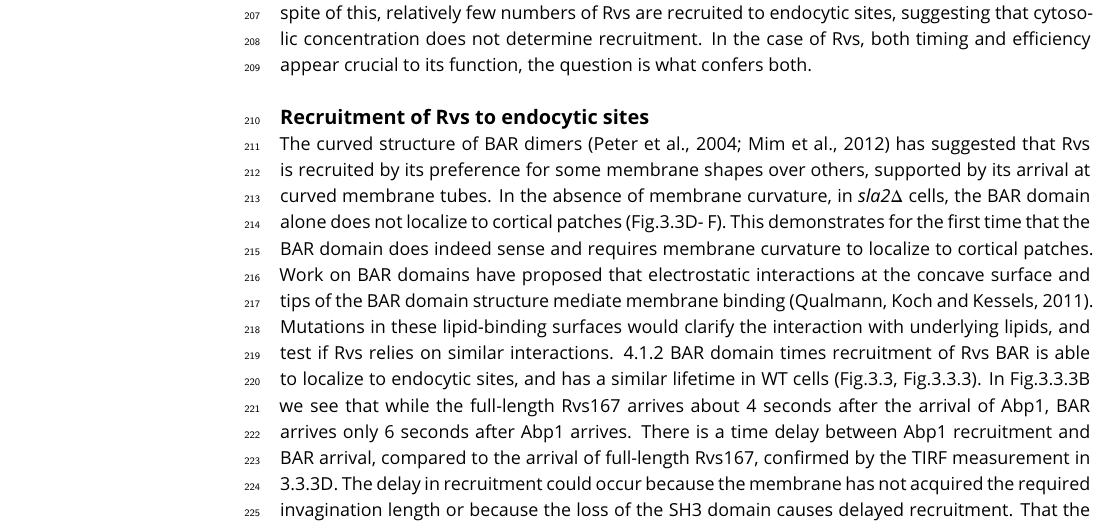
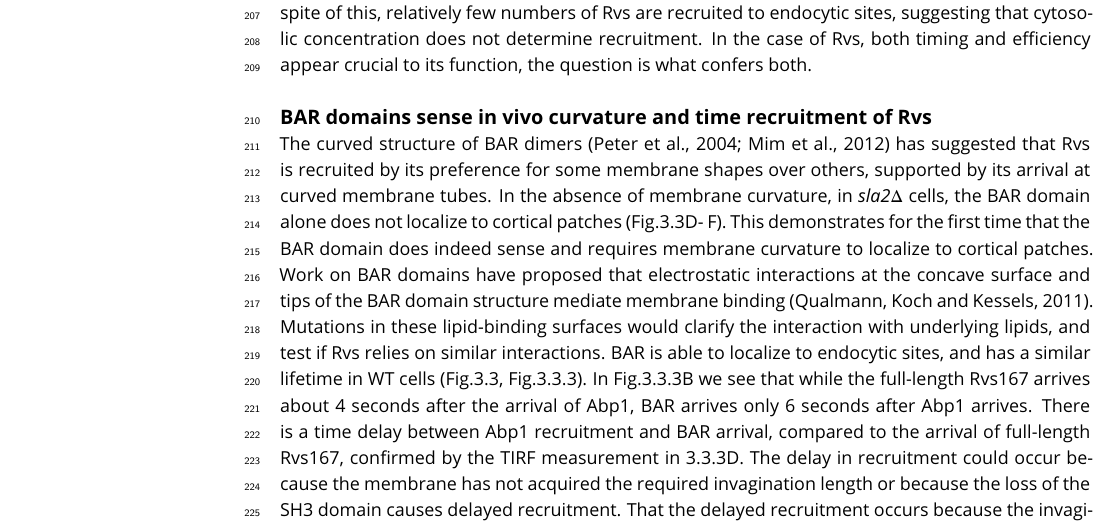
Before and after one commit to deepikaamenon/scission_paper, a LaTeX document (main.tex): part of page 8 of 14, cut so that both start at the same text. Compiled offline with pdfLaTeX.

Commit message:
txs auto checkin

```diff
--- a/main.tex
+++ b/main.tex
@@ -235,11 +235,10 @@ In haploid cells, increasing the number of Rvs167 and Rvs161 genes results in in
 
 Recruitment and function of the Rvs complex in has been explored in this work, as well as several models for how membrane scission could be effected in yeast endocytosis. We propose that Rvs localizes to endocytic sites by interactions of the BAR domains of the Rvs complex with invaginated membrane, and that the SH3 domain mediated protein-protein interactions are required for efficient recruitment of Rvs to sites. Arrival of Rvs on membrane tube scaffolds the membrane and prevents premature membrane scission. Effective scaffolding depends on recruitment of a critical number of Rvs molecules. Rvs is relatively short-lived protein at endocytic sites. It is recruited only once membrane tube is formed (Kaksonen, Toret and Drubin, 2005; Kukulski et al., 2012; Picco et al., 2015). Fluorescence correlation spectroscopy (FCS) measurements (Boeke et al., 2014) have shown that the cytosolic concentration of Rvs167 and Rvs161 is quite high (354nM and 721nM respectively) compared to other endocytic proteins like Las17, Vrp1, Myo3, and Myo5 (80-240nM). In spite of this, relatively few numbers of Rvs are recruited to endocytic sites, suggesting that cytosolic concentration does not determine recruitment. In the case of Rvs, both timing and efficiency appear crucial to its function, the question is what confers both.
 
-\subsection{Recruitment of Rvs to endocytic sites}
+\subsection{BAR domains sense in vivo curvature and time recruitment of Rvs}
 
 %4.1.1 BAR domain senses membrane curvature
 The curved structure of BAR dimers (Peter et al., 2004; Mim et al., 2012) has suggested that Rvs is recruited by its preference for some membrane shapes over others, supported by its arrival at curved membrane tubes. In the absence of membrane curvature, in  \textit{sla2$\Delta$}  cells, the BAR domain alone does not localize to cortical patches (Fig.3.3D- F). This demonstrates for the first time that the BAR domain does indeed sense and requires membrane curvature to localize to cortical patches. Work on BAR domains have proposed that electrostatic interactions at the concave surface and tips of the BAR domain structure mediate membrane binding (Qualmann, Koch and Kessels, 2011). Mutations in these lipid-binding surfaces would clarify the interaction with underlying lipids, and test if Rvs relies on similar interactions.
-4.1.2 BAR domain times recruitment of Rvs
 BAR is able to localize to endocytic sites, and has a similar lifetime in WT cells (Fig.3.3, Fig.3.3.3). In Fig.3.3.3B we see that while the full-length Rvs167 arrives about 4 seconds after the arrival of Abp1, BAR arrives only 6 seconds after Abp1 arrives. There is a time delay between Abp1 recruitment and BAR arrival, compared to the arrival of full-length Rvs167, confirmed by the TIRF measurement in 3.3.3D.
 The delay in recruitment could occur because the membrane has not acquired the required invagination length or because the loss of the SH3 domain causes delayed recruitment. That the delayed recruitment occurs because the invagination takes longer to reach a particular length is supported by the fact that Sla1 moves inwards at a slower rate in BAR cells. It takes longer for the membrane in BAR cells to reach the same length as WT. Rvs167 arrives in BAR cells when
 Sla1 has moved inwards 25-30nm (dashed red lines in Fig.3.3.3A), which is also the distance Sla1 has moved when Rvs167 arrives in WT. By the time Sla1 has moved this distance, the membrane is already tubular (Kukulski et al., 2012; Picco et al., 2015), consistent with Rvs arrival at invaginated tubes. This suggests Rvs recruitment is timed to specific membrane invagination length- therefore to a specific membrane curvature- and that this timing is provided by the BAR domain.
```
